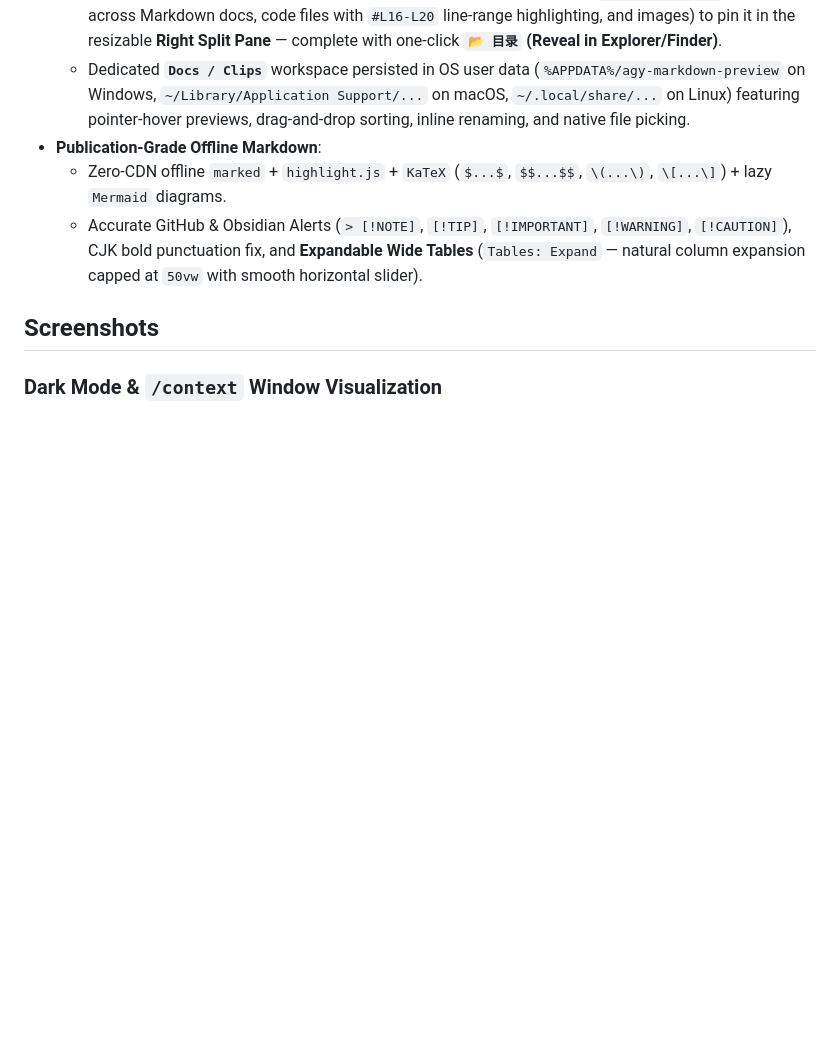
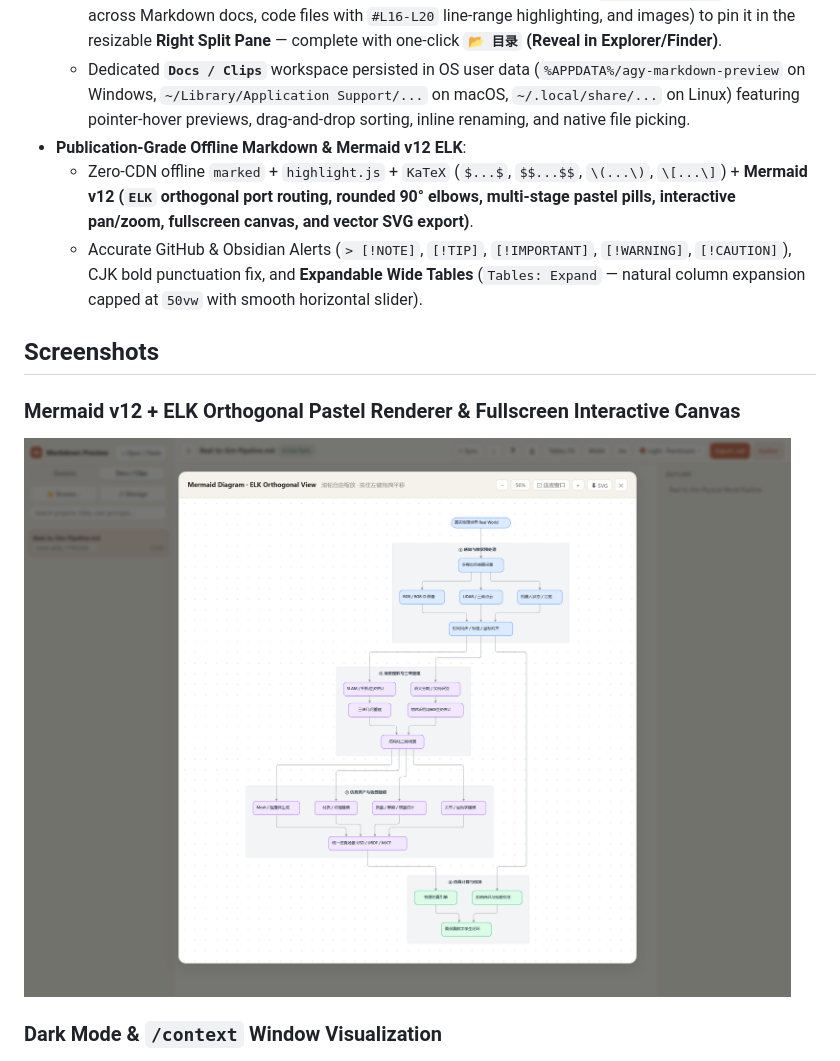
Before and after one commit to ChengzhuUwU/antigravity-markdown-preview, a Markdown page: README.md, the part around the change. Rendered like a GitHub page; pictures changed too: docs/screenshots/mermaid-elk-fullscreen.png (added); blank space fills up the shorter version.

Commit message:
feat(mermaid): upgrade to Mermaid v12 + ELK orthogonal pastel engine with pan/zoom and fullscreen preview (v0.2.0)

```diff
--- a/README.md
+++ b/README.md
@@ -22,11 +22,15 @@ Transform dense terminal streams, 1,000+ step agent trajectories, LaTeX math, wi
 - **Dual File Previews & Persistent `Docs / Clips` Shelf**:
   - Click any local hyperlink to inspect it in a **Popup Preview Modal**, or click **`Open in sidebar`** (supported across Markdown docs, code files with `#L16-L20` line-range highlighting, and images) to pin it in the resizable **Right Split Pane** — complete with one-click **`📂 目录` (Reveal in Explorer/Finder)**.
   - Dedicated **`Docs / Clips`** workspace persisted in OS user data (`%APPDATA%/agy-markdown-preview` on Windows, `~/Library/Application Support/...` on macOS, `~/.local/share/...` on Linux) featuring pointer-hover previews, drag-and-drop sorting, inline renaming, and native file picking.
-- **Publication-Grade Offline Markdown**:
-  - Zero-CDN offline `marked` + `highlight.js` + `KaTeX` (`$...$`, `$$...$$`, `\(...\)`, `\[...\]`) + lazy `Mermaid` diagrams.
+- **Publication-Grade Offline Markdown & Mermaid v12 ELK**:
+  - Zero-CDN offline `marked` + `highlight.js` + `KaTeX` (`$...$`, `$$...$$`, `\(...\)`, `\[...\]`) + **Mermaid v12 (`ELK` orthogonal port routing, rounded 90° elbows, multi-stage pastel pills, interactive pan/zoom, fullscreen canvas, and vector SVG export)**.
   - Accurate GitHub & Obsidian Alerts (`> [!NOTE]`, `[!TIP]`, `[!IMPORTANT]`, `[!WARNING]`, `[!CAUTION]`), CJK bold punctuation fix, and **Expandable Wide Tables** (`Tables: Expand` — natural column expansion capped at `50vw` with smooth horizontal slider).
 
 ## Screenshots
+
+### Mermaid v12 + ELK Orthogonal Pastel Renderer & Fullscreen Interactive Canvas
+
+![Mermaid v12 ELK Fullscreen Canvas](docs/screenshots/mermaid-elk-fullscreen.png)
 
 ### Dark Mode & `/context` Window Visualization
 
```
Also changed, not shown: CHANGELOG.md (+7 -0 lines), 8 other files.
